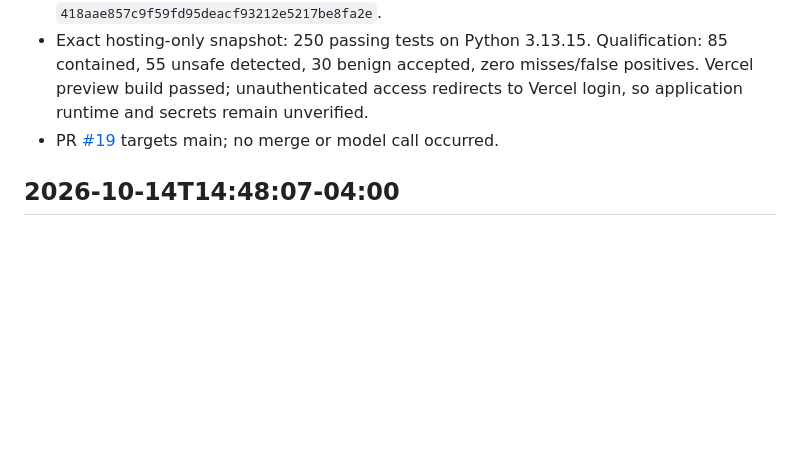
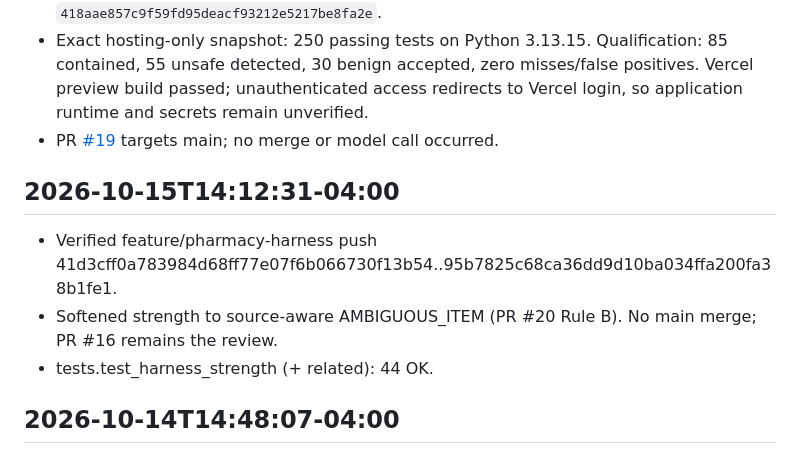
Before and after one commit to emmanuelID-cmd/Pharmacy-AGENT, a Markdown page: TEAM-REFERENCE.md, the part around the change. GitHub-like rendering; blank space fills up the shorter version.

Commit message:
docs(team): record softened strength harness push
What changed:

- Record the verified 2026-10-15T14:12:31-04:00 feature/pharmacy-harness push.

Why:

- TEAM-REFERENCE must log confirmed push ranges after publication.

Collaboration:

- Kerrian Gordon owns Harness.

Boundaries:

- No main merge.

Validation:

- Remote range 41d3cff..95b7825.

Co-authored-by: Cursor <cursoragent@cursor.com>

```diff
--- a/TEAM-REFERENCE.md
+++ b/TEAM-REFERENCE.md
@@ -126,6 +126,12 @@ New read_store_inventory_database returns 20 rows through the real session poole
 - Reviewed endpoint: `5335fc59a9f886d0c998d3533a9c246690251adc`; final review marker: `418aae857c9f59fd95deacf93212e5217be8fa2e`.
 - Exact hosting-only snapshot: 250 passing tests on Python 3.13.15. Qualification: 85 contained, 55 unsafe detected, 30 benign accepted, zero misses/false positives. Vercel preview build passed; unauthenticated access redirects to Vercel login, so application runtime and secrets remain unverified.
 - PR [#19](https://github.com/emmanuelID-cmd/Pharmacy-AGENT/pull/19) targets main; no merge or model call occurred.
+
+## 2026-10-15T14:12:31-04:00
+
+- Verified feature/pharmacy-harness push 41d3cff0a783984d68ff77e07f6b066730f13b54..95b7825c68ca36dd9d10ba034ffa200fa38b1fe1.
+- Softened strength to source-aware AMBIGUOUS_ITEM (PR #20 Rule B). No main merge; PR #16 remains the review.
+- tests.test_harness_strength (+ related): 44 OK.
 
 ## 2026-10-14T14:48:07-04:00
 
```
